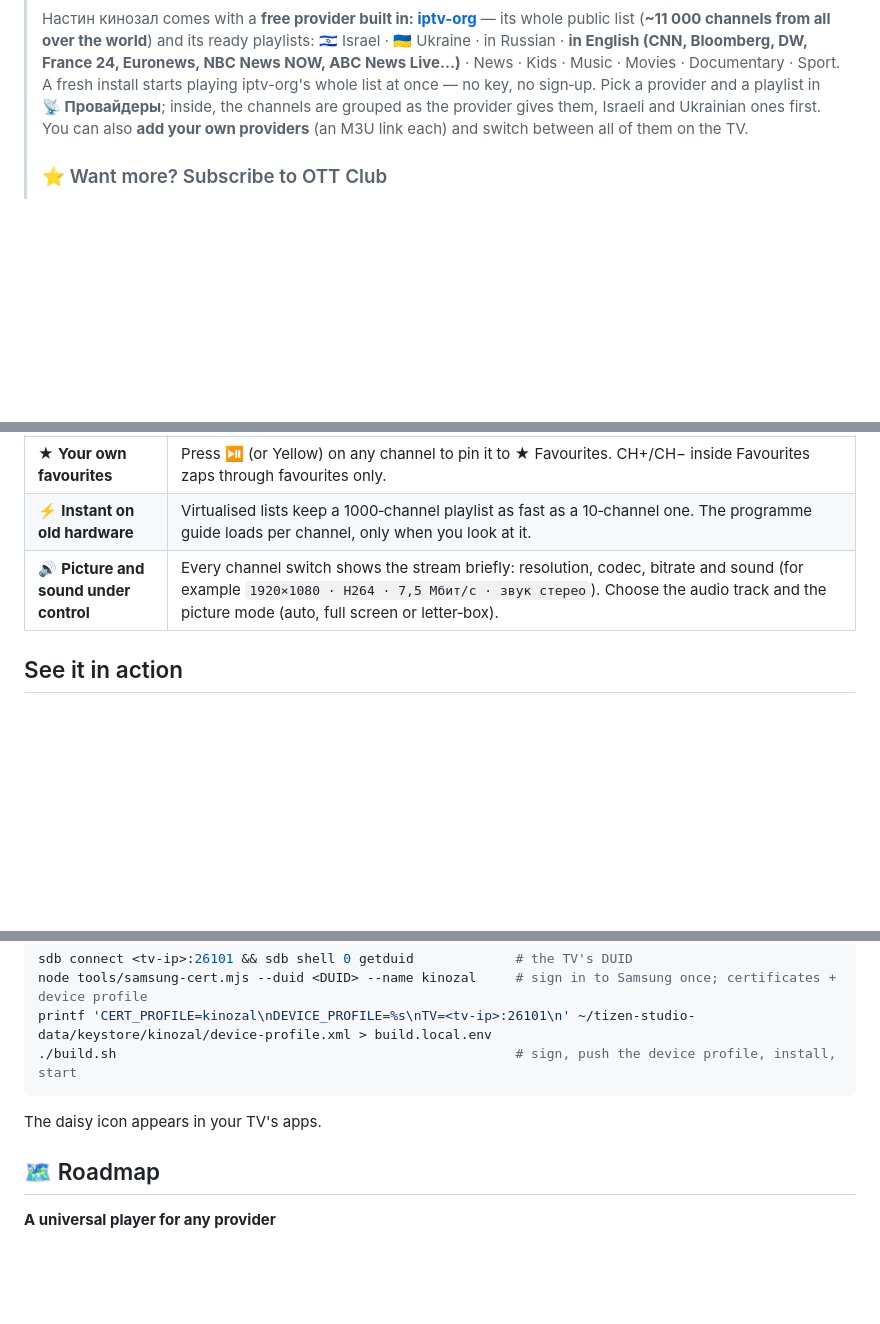
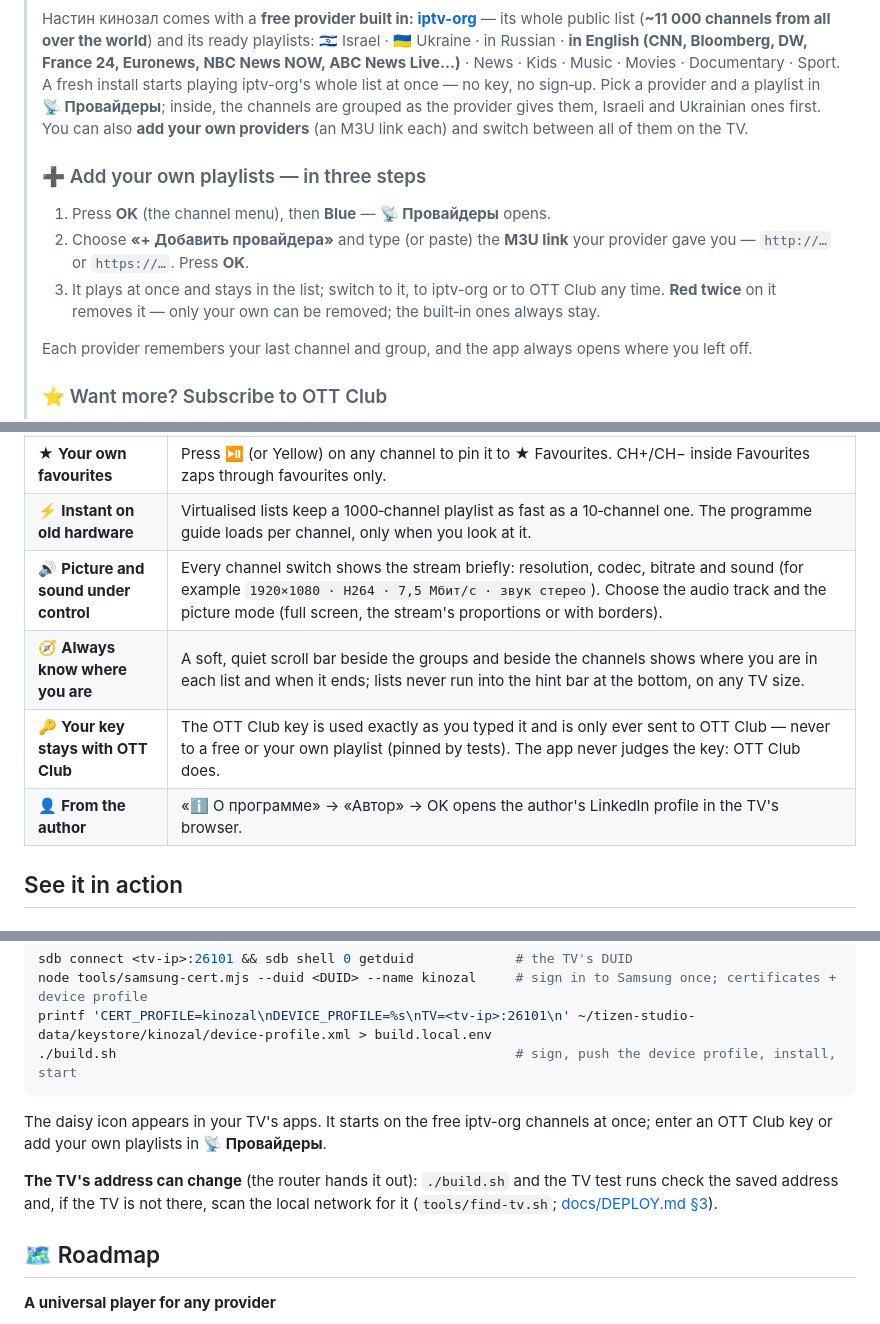
Before and after one commit to yaroslavrudenko/kinozal-anastasia, a Markdown page: README.md, 3 parts joined by grey strips. Drawn GitHub-style; blank space fills up the shorter version.

Commit message:
README: free out of the box and your own playlists up front
The header and the first block lead with watching free (iptv-org built in, ~11 000 channels) and adding your
own playlists (a three-step how-to); the feature table adds where-you-are scroll bars, the OTT Club key that
is only ever sent to OTT Club, the author link; Install notes the free start and finding the TV on the network.

Co-Authored-By: Claude Opus 5.5 <noreply@anthropic.com>
Claude-Session: https://claude.ai/code/session_01NxtWtvgtAe6tUqnNYaQJRn

````diff
--- a/README.md
+++ b/README.md
@@ -40,6 +40,13 @@ That 2017 Samsung on your wall still has a great panel. Its apps don't. Menus th
 > ### 📺 Watch free the moment you install it
 > Настин кинозал comes with a **free provider built in: [iptv-org](https://github.com/iptv-org/iptv)** — its whole public list (**~11 000 channels from all over the world**) and its ready playlists: 🇮🇱 Israel · 🇺🇦 Ukraine · in Russian · **in English (CNN, Bloomberg, DW, France 24, Euronews, NBC News NOW, ABC News Live…)** · News · Kids · Music · Movies · Documentary · Sport. A fresh install starts playing iptv-org's whole list at once — no key, no sign‑up. Pick a provider and a playlist in **📡 Провайдеры**; inside, the channels are grouped as the provider gives them, Israeli and Ukrainian ones first. You can also **add your own providers** (an M3U link each) and switch between all of them on the TV.
 >
+> ### ➕ Add your own playlists — in three steps
+> 1. Press **OK** (the channel menu), then **Blue** — **📡 Провайдеры** opens.
+> 2. Choose **«+ Добавить провайдера»** and type (or paste) the **M3U link** your provider gave you — `http://…` or `https://…`. Press **OK**.
+> 3. It plays at once and stays in the list; switch to it, to iptv-org or to OTT Club any time. **Red twice** on it removes it — only your own can be removed; the built‑in ones always stay.
+>
+> Each provider remembers your last channel and group, and the app always opens where you left off.
+>
 > ### ⭐ Want more? Subscribe to OTT Club
 > For **389 channels, a 7‑day archive with a real timeline slider and the full programme guide**, subscribe to [OTT Club](https://www.ottclub.tv): it is built in, enter your key and it works. Another paid provider works today if it gives you an **M3U link**: add it as your own playlist. **Built‑in support like OTT Club's (key, guide and archive from the provider's API) is not there yet for other paid providers; we will add it if there is interest** — [tell us which one](https://github.com/yaroslavrudenko/nastin-kinozal/issues).
 >
@@ -57,7 +64,10 @@ That 2017 Samsung on your wall still has a great panel. Its apps don't. Menus th
 | 📺 **Every channel, in order** | Every channel the source lists, nothing filtered or hidden (adult channels only after you switch them on in «ℹ О программе»). 🇮🇱 Israeli channels come first, then 🇺🇦 Ukrainian ones, in every source. Groups follow the playlist: a group with no channels (say, no Ukrainian or no music channels) simply is not there. With OTT Club: **389 channels**, Israel first, then National, News, Documentary, Movies, Kids, Sport and more. |
 | ★ **Your own favourites** | Press ⏯ (or Yellow) on any channel to pin it to ★ Favourites. CH+/CH− inside Favourites zaps through favourites only. |
 | ⚡ **Instant on old hardware** | Virtualised lists keep a 1000‑channel playlist as fast as a 10‑channel one. The programme guide loads per channel, only when you look at it. |
-| 🔊 **Picture and sound under control** | Every channel switch shows the stream briefly: resolution, codec, bitrate and sound (for example `1920×1080 · H264 · 7,5 Мбит/с · звук стерео`). Choose the audio track and the picture mode (auto, full screen or letter‑box). |
+| 🔊 **Picture and sound under control** | Every channel switch shows the stream briefly: resolution, codec, bitrate and sound (for example `1920×1080 · H264 · 7,5 Мбит/с · звук стерео`). Choose the audio track and the picture mode (full screen, the stream's proportions or with borders). |
+| 🧭 **Always know where you are** | A soft, quiet scroll bar beside the groups and beside the channels shows where you are in each list and when it ends; lists never run into the hint bar at the bottom, on any TV size. |
+| 🔑 **Your key stays with OTT Club** | The OTT Club key is used exactly as you typed it and is only ever sent to OTT Club — never to a free or your own playlist (pinned by tests). The app never judges the key: OTT Club does. |
+| 👤 **From the author** | «ℹ О программе» → «Автор» → OK opens the author's LinkedIn profile in the TV's browser. |
 
 ## See it in action
 
@@ -212,7 +222,9 @@ printf 'CERT_PROFILE=kinozal\nDEVICE_PROFILE=%s\nTV=<tv-ip>:26101\n' ~/tizen-stu
 ./build.sh                                                   # sign, push the device profile, install, start
 ```
 
-The daisy icon appears in your TV's apps.
+The daisy icon appears in your TV's apps. It starts on the free iptv-org channels at once; enter an OTT Club key or add your own playlists in **📡 Провайдеры**.
+
+**The TV's address can change** (the router hands it out): `./build.sh` and the TV test runs check the saved address and, if the TV is not there, scan the local network for it (`tools/find-tv.sh`; [docs/DEPLOY.md §3](docs/DEPLOY.md)).
 
 ## 🗺 Roadmap
 
````
Also changed, not shown: other parts of README.md (+1 -1 lines).
